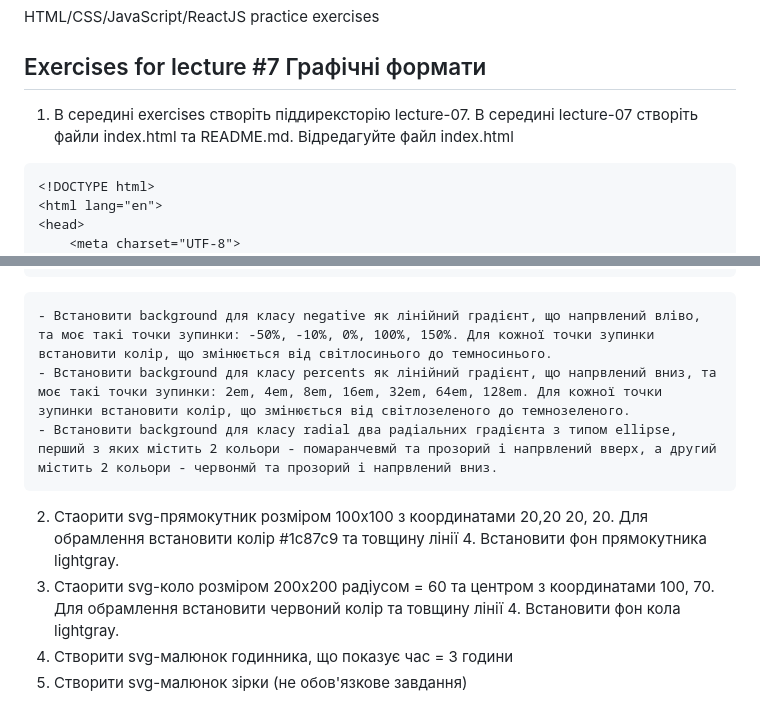
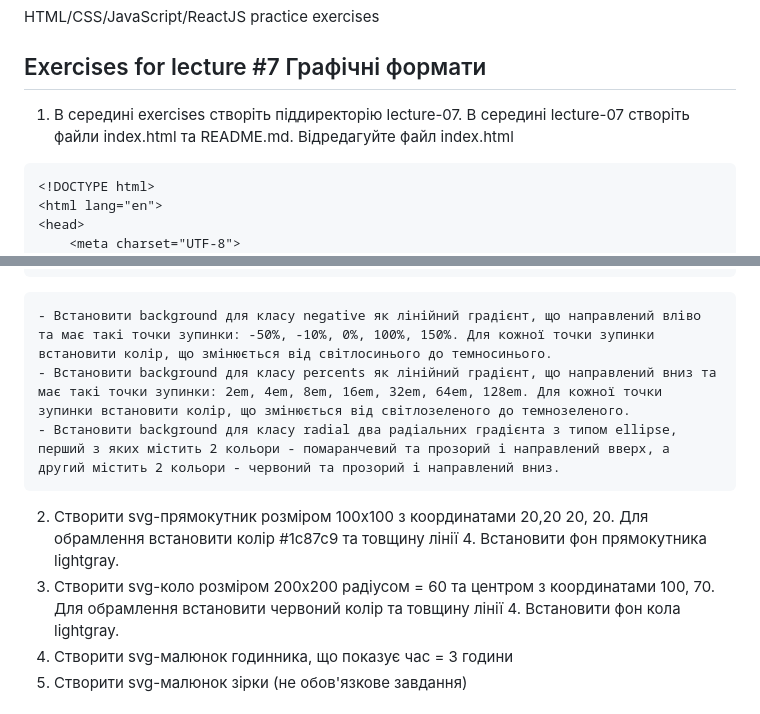
Before and after one commit to couchjanus/web-dev-exercises, a Markdown page: exercises/lecture-07/README.md, 2 parts joined by grey strips. Drawn GitHub-style.

````diff
--- a/exercises/lecture-07/README.md
+++ b/exercises/lecture-07/README.md
@@ -2,7 +2,7 @@
 HTML/CSS/JavaScript/ReactJS practice exercises
 ## Exercises for lecture #7 Графічні формати
 
-1. В середині exercises створіть піддирексторію lecture-07. В середині lecture-07 створіть файли index.html та README.md. Відредагуйте файл index.html
+1. В середині exercises створіть піддиректорію lecture-07. В середині lecture-07 створіть файли index.html та README.md. Відредагуйте файл index.html
 
 ```html
 <!DOCTYPE html>
@@ -34,12 +34,12 @@ HTML/CSS/JavaScript/ReactJS practice exercises
 </body>
 </html>
 ```
-    - Встановити background для класу negative як лінійний градієнт, що напрвлений вліво, та моє такі точки зупинки: -50%, -10%, 0%, 100%, 150%. Для кожної точки зупинки встановити колір, що змінюється від світлосинього до темносинього.
-    - Встановити background для класу percents як лінійний градієнт, що напрвлений вниз, та моє такі точки зупинки: 2em, 4em, 8em, 16em, 32em, 64em, 128em. Для кожної точки зупинки встановити колір, що змінюється від світлозеленого до темнозеленого.
-    - Встановити background для класу radial два радіальних градієнта з типом ellipse, перший з яких містить 2 кольори - помаранчевмй та прозорий і напрвлений вверх, а другий містить 2 кольори - червонмй та прозорий і напрвлений вниз.
+    - Встановити background для класу negative як лінійний градієнт, що направлений вліво та має такі точки зупинки: -50%, -10%, 0%, 100%, 150%. Для кожної точки зупинки встановити колір, що змінюється від світлосинього до темносинього.
+    - Встановити background для класу percents як лінійний градієнт, що направлений вниз та має такі точки зупинки: 2em, 4em, 8em, 16em, 32em, 64em, 128em. Для кожної точки зупинки встановити колір, що змінюється від світлозеленого до темнозеленого.
+    - Встановити background для класу radial два радіальних градієнта з типом ellipse, перший з яких містить 2 кольори - помаранчевий та прозорий і направлений вверх, а другий містить 2 кольори - червоний та прозорий і направлений вниз.
 
-2. Стаорити svg-прямокутник розміром 100х100 з координатами 20,20 20, 20. Для обрамлення встановити колір #1c87c9 та товщину лінії 4. Встановити фон прямокутника lightgray.
-3. Стаорити svg-коло розміром 200х200 радіусом = 60 та центром з координатами 100, 70. Для обрамлення встановити червоний колір та товщину лінії 4. Встановити фон кола lightgray.
+2. Створити svg-прямокутник розміром 100х100 з координатами 20,20 20, 20. Для обрамлення встановити колір #1c87c9 та товщину лінії 4. Встановити фон прямокутника lightgray.
+3. Створити svg-коло розміром 200х200 радіусом = 60 та центром з координатами 100, 70. Для обрамлення встановити червоний колір та товщину лінії 4. Встановити фон кола lightgray.
 4. Створити svg-малюнок годинника, що показує час = 3 години
 5. Створити svg-малюнок зірки (не обов'язкове завдання)
 ## LICENSE
````
